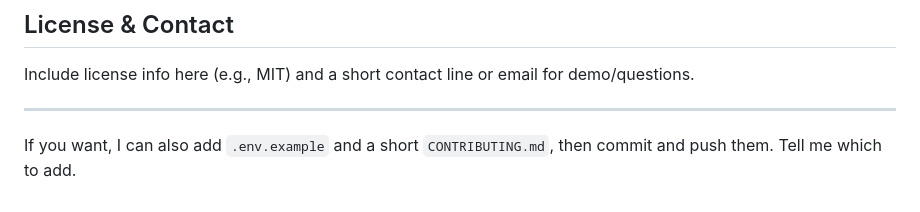
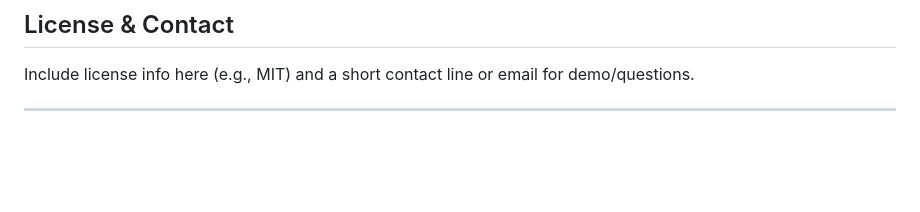
Before and after one commit to lidoraviv55/Recipe-Concordance-Database, a Markdown page: README.md, the part around the change. Rendered like a GitHub page; blank space fills up the shorter version.

Commit message:
Remove prompt line from README.md

```diff
--- a/README.md
+++ b/README.md
@@ -148,4 +148,4 @@ Include license info here (e.g., MIT) and a short contact line or email for demo
 
 ---
 
-If you want, I can also add `.env.example` and a short `CONTRIBUTING.md`, then commit and push them. Tell me which to add.
+<!-- Removed: prompt to add .env.example/CONTRIBUTING.md -->
```
